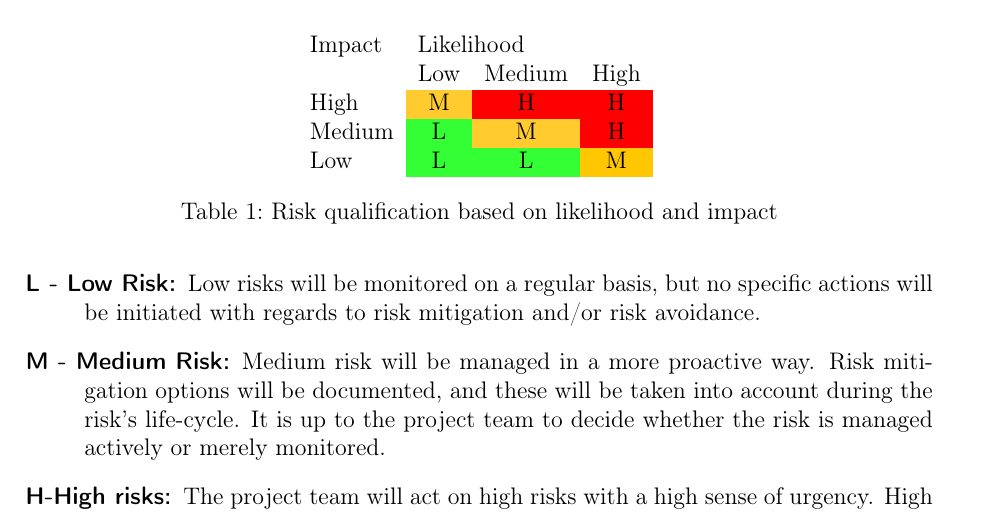
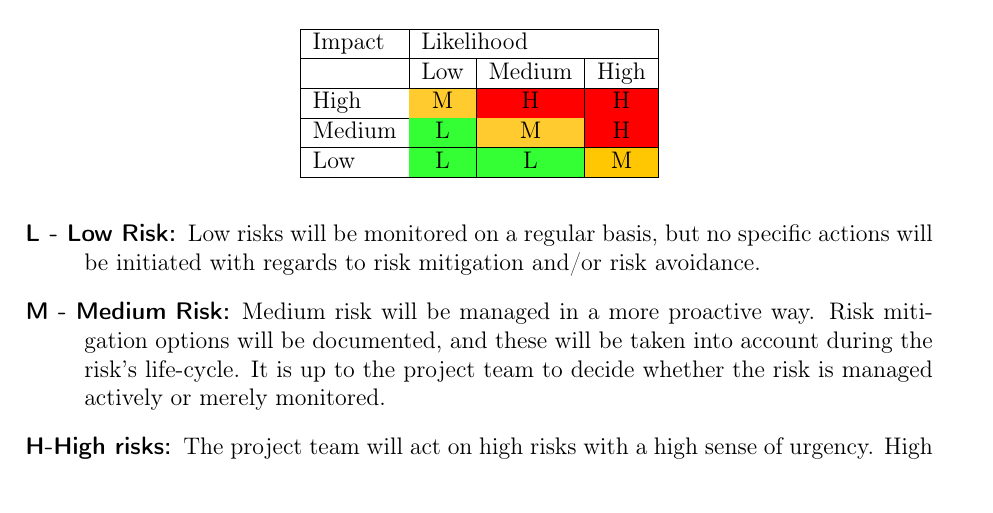
Before and after one commit to DanielSchiavini/ampersand-abi, a LaTeX document (Planning/Planning.tex, which reads Planning/Sections/Risk-management.tex): part of page 18 of 27, cut so that both start at the same text. Compiled offline with pdfLaTeX.

Commit message:
small change to the risk qualification matrix

```diff
--- a/Planning/Sections/Risk-management.tex
+++ b/Planning/Sections/Risk-management.tex
@@ -45,15 +45,14 @@ The exact qualification of the risk type is based on the risk likelihood (what i
 
 \begin{table}[h]
 \centering
-\begin{tabular}{lccc}
-Impact & \multicolumn{3}{l}{Likelihood}                                                     \\
-       & \multicolumn{1}{l}{Low}   & \multicolumn{1}{l}{Medium} & \multicolumn{1}{l}{High}  \\
-High   & \cellcolor[HTML]{FFCB2F}M & \cellcolor[HTML]{FE0000}H  & \cellcolor[HTML]{FE0000}H \\
-Medium & \cellcolor[HTML]{34FF34}L & \cellcolor[HTML]{FFCB2F}M  & \cellcolor[HTML]{FE0000}H \\
-Low    & \cellcolor[HTML]{34FF34}L & \cellcolor[HTML]{34FF34}L  & \cellcolor[HTML]{FFC702}M
+\begin{tabular}{|l|c|c|c|}
+\hline
+Impact & \multicolumn{3}{l|}{Likelihood}                                                     \\ \hline
+       & \multicolumn{1}{l|}{Low}  & \multicolumn{1}{l|}{Medium} & \multicolumn{1}{l|}{High} \\ \hline
+High   & \cellcolor[HTML]{FFCB2F}M & \cellcolor[HTML]{FE0000}H   & \cellcolor[HTML]{FE0000}H \\ \hline
+Medium & \cellcolor[HTML]{34FF34}L & \cellcolor[HTML]{FFCB2F}M   & \cellcolor[HTML]{FE0000}H \\ \hline
+Low    & \cellcolor[HTML]{34FF34}L & \cellcolor[HTML]{34FF34}L   & \cellcolor[HTML]{FFC702}M \\ \hline
 \end{tabular}
-\label{tab:risk-qualification}
-\caption{Risk qualification based on likelihood and impact}
 \end{table}
 
 \noindent
```
